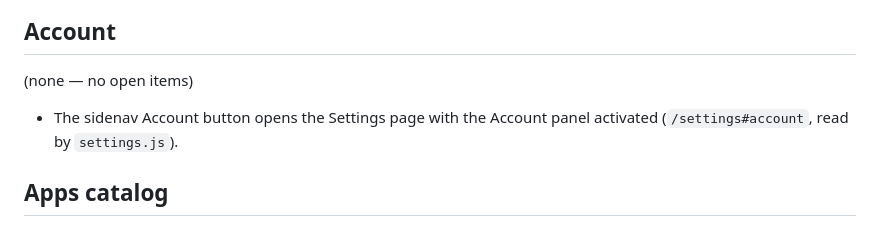
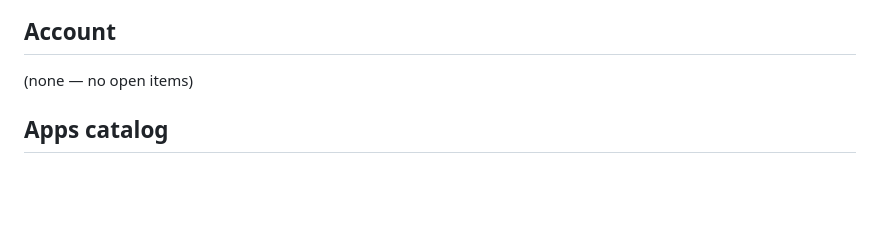
Before and after one commit to NEDBOYGAMER/nedwork, a Markdown page: TODO.md, the part around the change. GitHub-like rendering; blank space fills up the shorter version.

Commit message:
todo changes

```diff
--- a/TODO.md
+++ b/TODO.md
@@ -52,9 +52,6 @@ not for individual apps — those live under 'Apps catalog' below)
 ## Account
 
 (none — no open items)
-
-- The sidenav Account button opens the Settings page with the Account
-  panel activated (`/settings#account`, read by `settings.js`).
 
 ## Apps catalog
 
```
